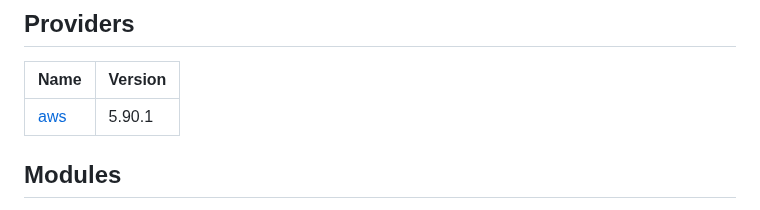
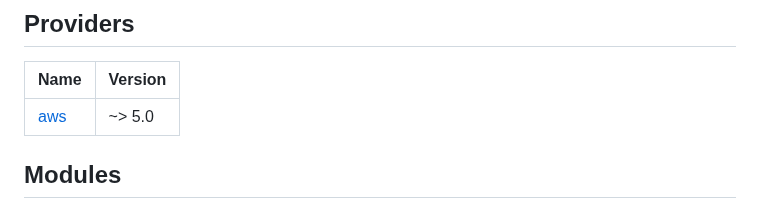
Before and after one commit to PrefectHQ/examples, a Markdown page: infra/amazon-ecs-worker/README.md, the part around the change. Rendered like a GitHub page.

Commit message:
Update version in readme

```diff
--- a/infra/amazon-ecs-worker/README.md
+++ b/infra/amazon-ecs-worker/README.md
@@ -76,7 +76,7 @@ terraform-docs markdown table . --output-file README.md
 
 | Name | Version |
 |------|---------|
-| <a name="provider_aws"></a> [aws](#provider\_aws) | 5.90.1 |
+| <a name="provider_aws"></a> [aws](#provider\_aws) | ~> 5.0 |
 
 ## Modules
 
```
